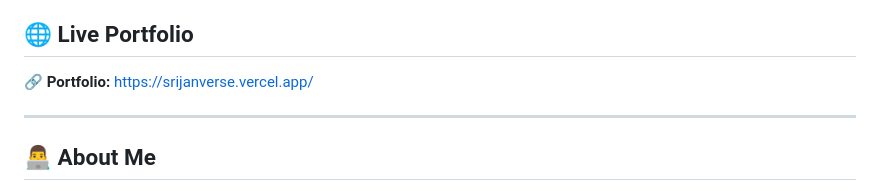
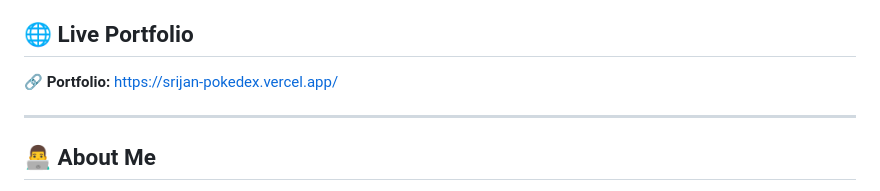
Before and after one commit to srijan140988/Srijan-Pokedex, a Markdown page: README.md, the part around the change. Rendered like a GitHub page.

```diff
--- a/README.md
+++ b/README.md
@@ -5,7 +5,7 @@ This portfolio showcases my skills, projects, certifications, experience, and jo
 
 ## 🌐 Live Portfolio
 
-🔗 **Portfolio:** https://srijanverse.vercel.app/
+🔗 **Portfolio:** https://srijan-pokedex.vercel.app/
 
 ---
 
```
